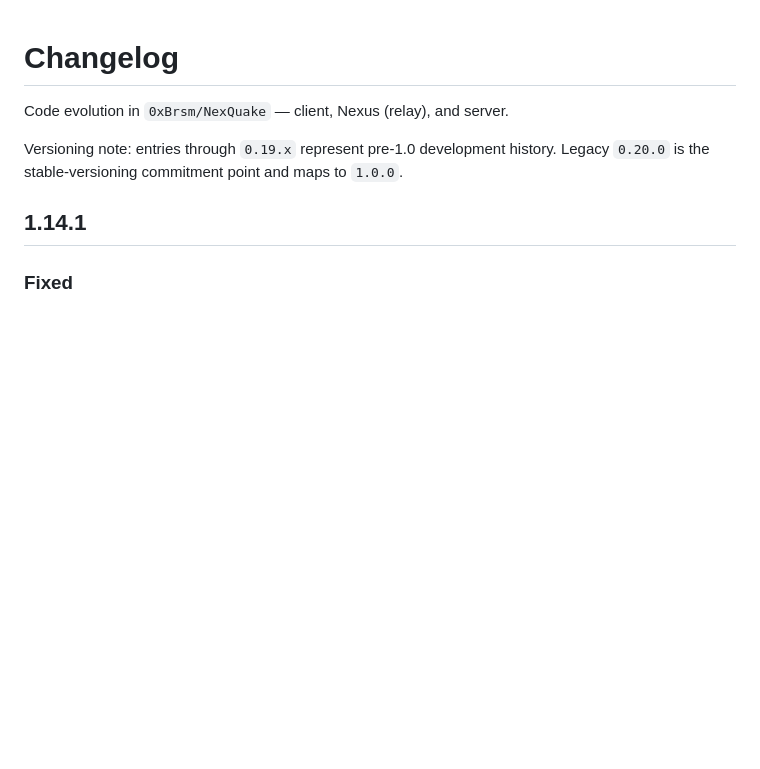
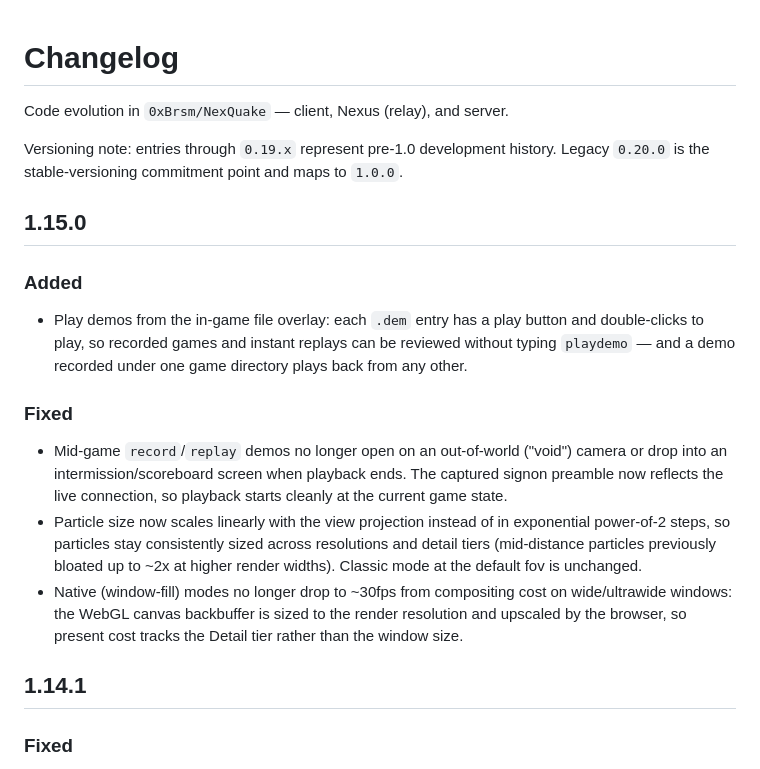
Before and after one commit to 0xBrsm/NexQuake, a Markdown page: CHANGELOG.md, the part around the change. Drawn GitHub-style; blank space fills up the shorter version.

Commit message:
docs(release): prepare 1.15.0

```diff
--- a/CHANGELOG.md
+++ b/CHANGELOG.md
@@ -3,6 +3,28 @@
 Code evolution in `0xBrsm/NexQuake` — client, Nexus (relay), and server.
 
 Versioning note: entries through `0.19.x` represent pre-1.0 development history. Legacy `0.20.0` is the stable-versioning commitment point and maps to `1.0.0`.
+
+## 1.15.0
+
+### Added
+- Play demos from the in-game file overlay: each `.dem` entry has a play button
+  and double-clicks to play, so recorded games and instant replays can be
+  reviewed without typing `playdemo` — and a demo recorded under one game
+  directory plays back from any other.
+
+### Fixed
+- Mid-game `record`/`replay` demos no longer open on an out-of-world ("void")
+  camera or drop into an intermission/scoreboard screen when playback ends. The
+  captured signon preamble now reflects the live connection, so playback starts
+  cleanly at the current game state.
+- Particle size now scales linearly with the view projection instead of in
+  exponential power-of-2 steps, so particles stay consistently sized across
+  resolutions and detail tiers (mid-distance particles previously bloated up to
+  ~2x at higher render widths). Classic mode at the default fov is unchanged.
+- Native (window-fill) modes no longer drop to ~30fps from compositing cost on
+  wide/ultrawide windows: the WebGL canvas backbuffer is sized to the render
+  resolution and upscaled by the browser, so present cost tracks the Detail
+  tier rather than the window size.
 
 ## 1.14.1
 
```
Also changed, not shown: docs/UI.md (+2 -1 lines).
